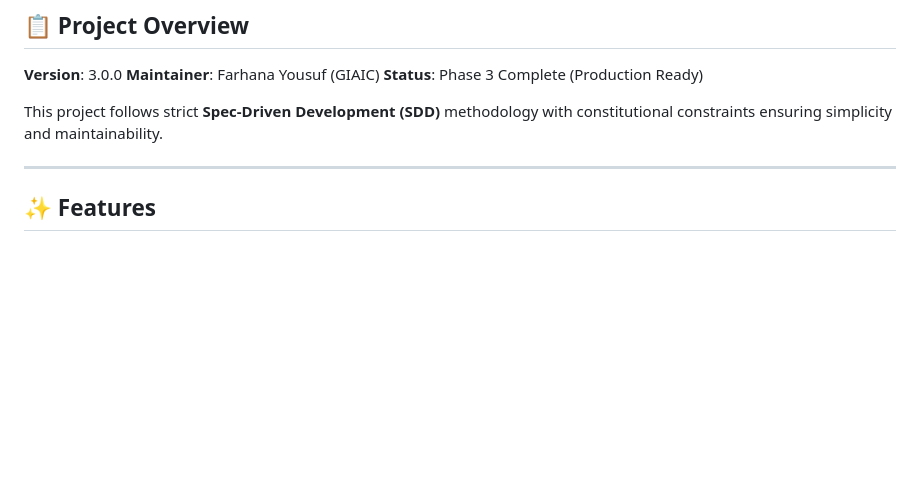
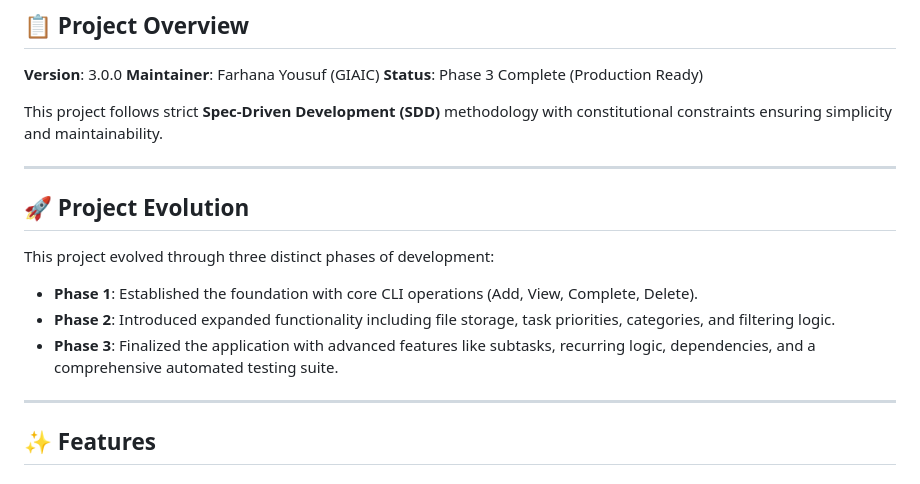
Before and after one commit to Farhanayousuf248/Bonsai-todo-app, a Markdown page: README.md, the part around the change. GitHub-like rendering; blank space fills up the shorter version.

Commit message:
Add Project Evolution section to document Phase 1, 2, and 3 journey
🤖 Generated with [Claude Code](https://claude.com/claude-code)

Co-Authored-By: Claude Sonnet 4.5 <noreply@anthropic.com>

```diff
--- a/README.md
+++ b/README.md
@@ -9,6 +9,15 @@ A professional CLI-based todo application with advanced task management, hierarc
 **Status**: Phase 3 Complete (Production Ready)
 
 This project follows strict **Spec-Driven Development (SDD)** methodology with constitutional constraints ensuring simplicity and maintainability.
+
+---
+
+## 🚀 Project Evolution
+
+This project evolved through three distinct phases of development:
+- **Phase 1**: Established the foundation with core CLI operations (Add, View, Complete, Delete).
+- **Phase 2**: Introduced expanded functionality including file storage, task priorities, categories, and filtering logic.
+- **Phase 3**: Finalized the application with advanced features like subtasks, recurring logic, dependencies, and a comprehensive automated testing suite.
 
 ---
 
```
